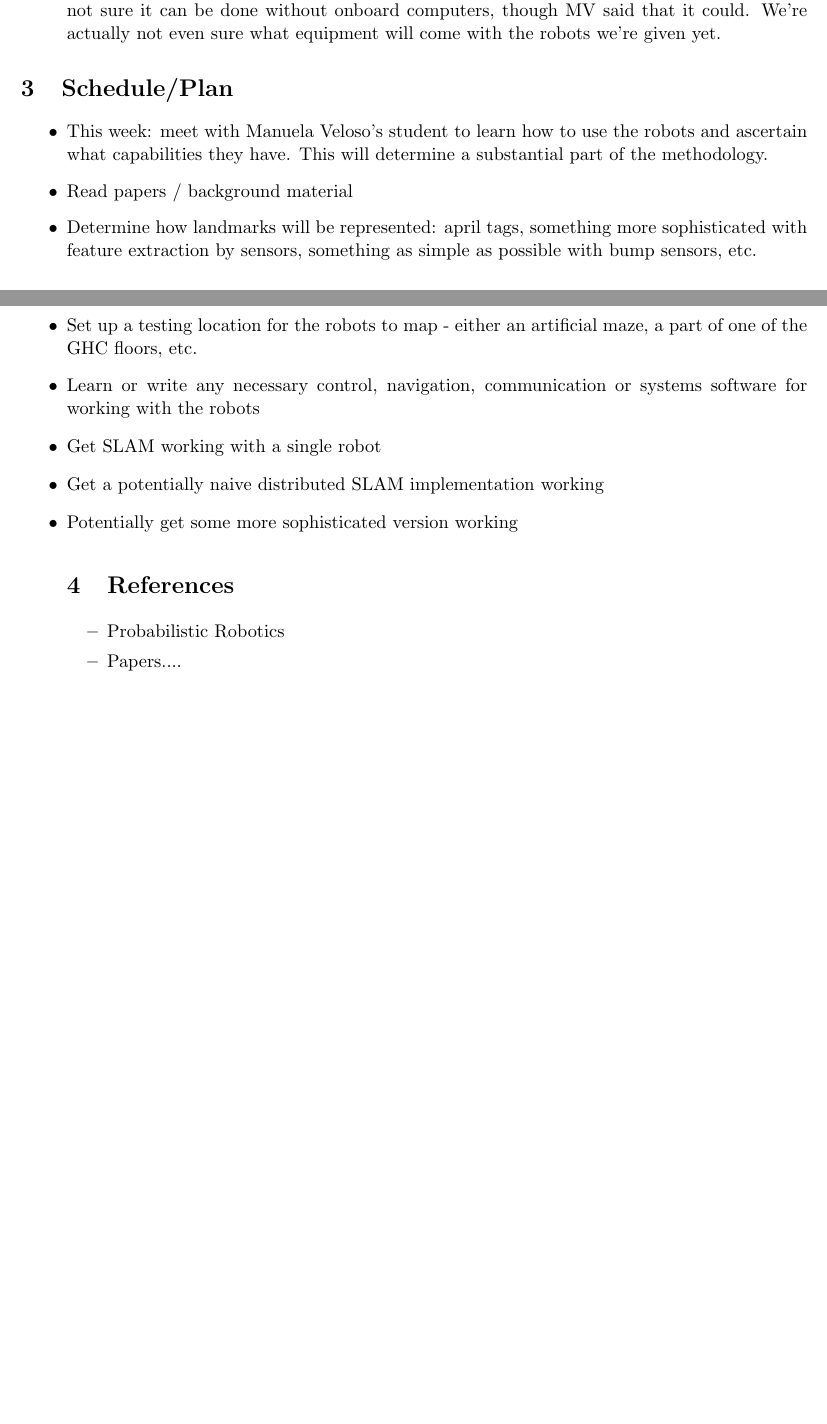
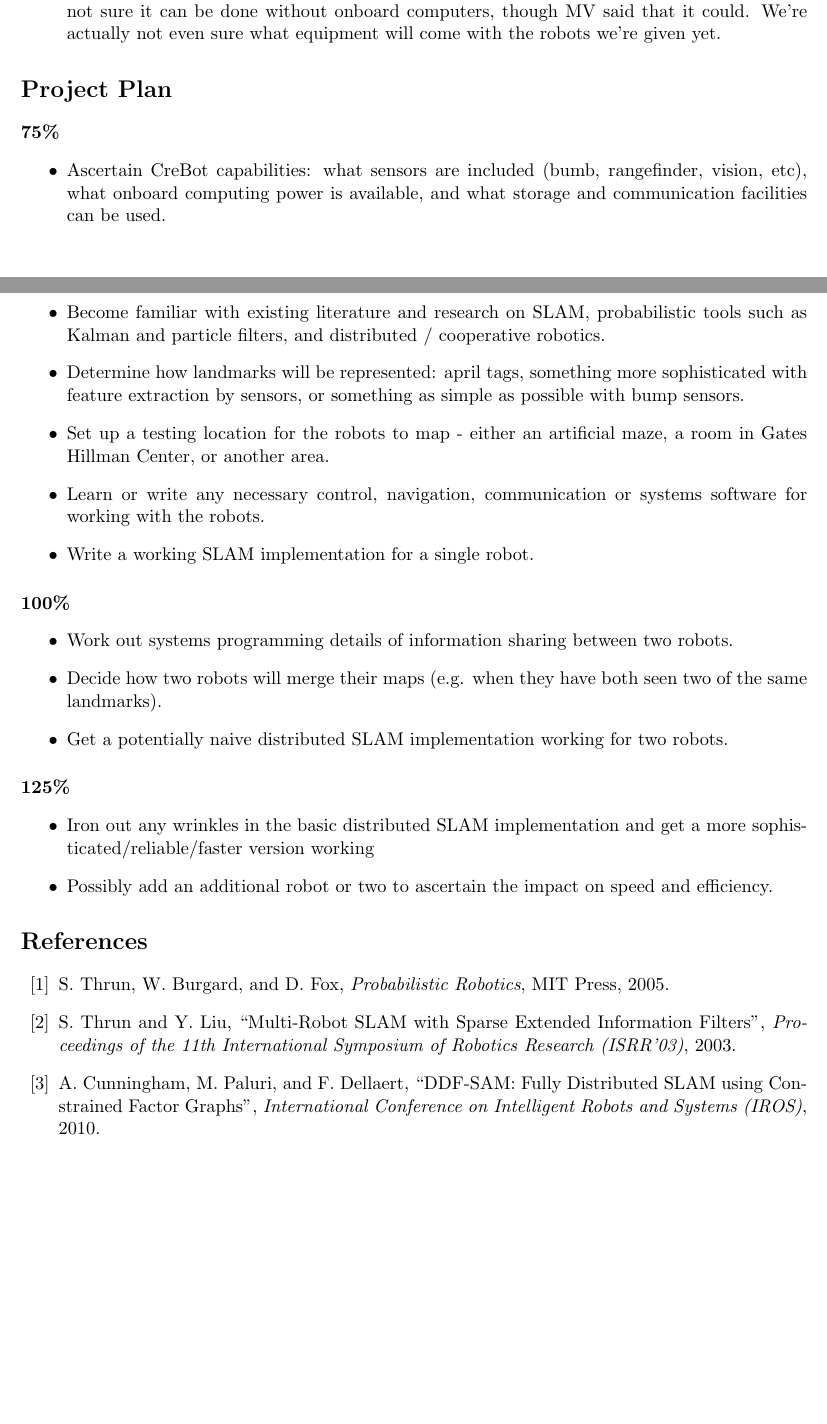
Before and after one commit to shaladdle/distslam, a LaTeX document (proposal/proposal.tex): two parts of pages 1 and 2 of 2, joined at a grey line, cut so that both start at the same text, the shorter picture padded with empty space. Compiled offline with pdfLaTeX.

```diff
--- a/proposal/proposal.tex
+++ b/proposal/proposal.tex
@@ -46,24 +46,42 @@
 
 \end{itemize}
 
-\section{Schedule/Plan}
+\section*{Project Plan}
+
+\paragraph{75\%}
+\begin{itemize}
+    \item Ascertain CreBot capabilities: what sensors are included (bumb, rangefinder, vision, etc), what onboard computing power is available, and what storage and communication facilities can be used.
+    \item Become familiar with existing literature and research on SLAM, probabilistic tools such as Kalman and particle filters, and distributed / cooperative robotics.
+    \item Determine how landmarks will be represented: april tags, something more sophisticated with feature extraction by sensors, or something as simple as possible with bump sensors.
+    \item Set up a testing location for the robots to map - either an artificial maze, a room in Gates Hillman Center, or another area.
+    \item Learn or write any necessary control, navigation, communication or systems software for working with the robots.
+    \item Write a working SLAM implementation for a single robot.
+\end{itemize}
+
+\paragraph{100\%}
 
 \begin{itemize}
-    \item This week: meet with Manuela Veloso's student to learn how to use the robots and ascertain what capabilities they have.  This will determine a substantial part of the methodology.
-    \item Read papers / background material
-    \item Determine how landmarks will be represented: april tags, something more sophisticated with feature extraction by sensors, something as simple as possible with bump sensors, etc.
-    \item Set up a testing location for the robots to map - either an artificial maze, a part of one of the GHC floors, etc.
-    \item Learn or write any necessary control, navigation, communication or systems software for working with the robots
-    \item Get SLAM working with a single robot
-    \item Get a potentially naive distributed SLAM implementation working
-    \item Potentially get some more sophisticated version working
-
-        \section{References}
-\begin{itemize}
-    \item Probabilistic Robotics
-    \item Papers....
-
+    \item Work out systems programming details of information sharing between two robots.
+    \item Decide how two robots will merge their maps (e.g. when they have both seen two of the same landmarks).
+    \item Get a potentially naive distributed SLAM implementation working for two robots.
 \end{itemize}
 
+\paragraph{125\%}
+\begin{itemize}
+    \item Iron out any wrinkles in the basic distributed SLAM implementation and get a more sophisticated/reliable/faster version working
+    \item Possibly add an additional robot or two to ascertain the impact on speed and efficiency.
 \end{itemize}
+
+\begin{thebibliography}{12}
+    \bibitem{thrun2005}
+        S. Thrun, W. Burgard, and D. Fox, \emph{Probabilistic Robotics}, MIT Press, 2005.
+
+    \bibitem{thrun2003}
+        S. Thrun and Y. Liu, ``Multi-Robot SLAM with Sparse Extended Information Filters'', \emph{Proceedings of the 11th International Symposium of Robotics Research (ISRR'03)}, 2003.
+
+    \bibitem{cunningham2010}
+        A. Cunningham, M. Paluri, and F. Dellaert, ``DDF-SAM: Fully Distributed SLAM using Constrained Factor Graphs'', \emph{International Conference on Intelligent Robots and Systems (IROS)}, 2010.
+
+\end{thebibliography}
+
 \end{document}
```
